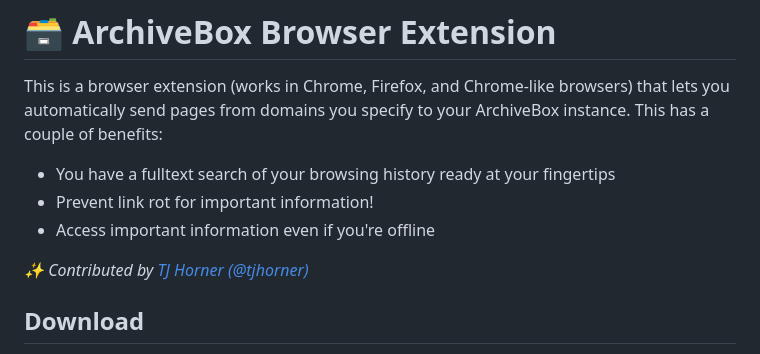
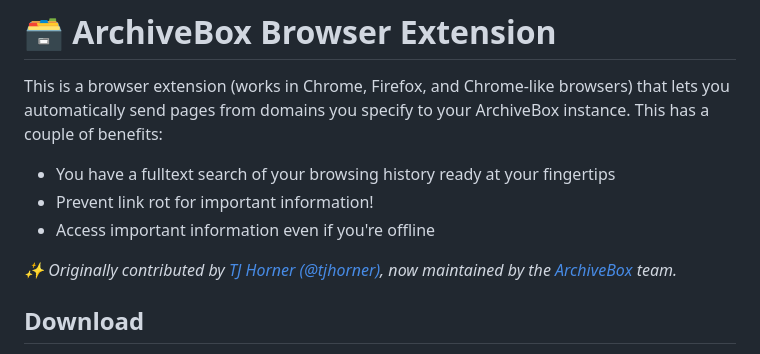
Before and after one commit to ArchiveBox/archivebox-browser-extension, a Markdown page: README.md, the part around the change. Drawn GitHub-style.

```diff
--- a/README.md
+++ b/README.md
@@ -6,7 +6,7 @@ This is a browser extension (works in Chrome, Firefox, and Chrome-like browsers)
 - Prevent link rot for important information!
 - Access important information even if you're offline
 
-*✨ Contributed by [TJ Horner (@tjhorner)](https://github.com/tjhorner)*
+*✨ Originally contributed by [TJ Horner (@tjhorner)](https://github.com/tjhorner), now maintained by the [ArchiveBox](https://github.com/ArchiveBox) team.*
 
 ## Download
 
```
